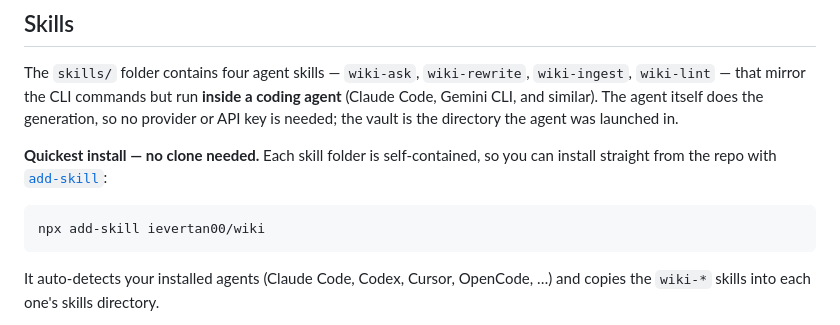
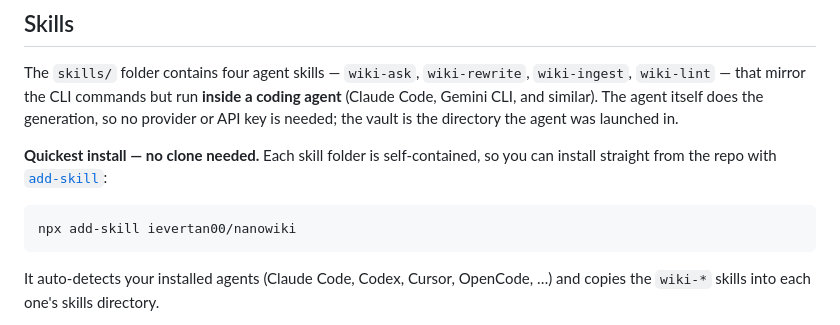
Before and after one commit to ievertan00/nanowiki, a Markdown page: README.md, the part around the change. Drawn GitHub-style.

Commit message:
docs: correct add-skill shorthand to ievertan00/nanowiki
The repo is published as nanowiki; the owner/repo shorthand is required.

Co-Authored-By: Claude Opus 4.8 <noreply@anthropic.com>

````diff
--- a/README.md
+++ b/README.md
@@ -68,7 +68,7 @@ The `skills/` folder contains four agent skills — `wiki-ask`, `wiki-rewrite`,
 **Quickest install — no clone needed.** Each skill folder is self-contained, so you can install straight from the repo with [`add-skill`](https://agentskills.io):
 
 ```powershell
-npx add-skill ievertan00/wiki
+npx add-skill ievertan00/nanowiki
 ```
 
 It auto-detects your installed agents (Claude Code, Codex, Cursor, OpenCode, …) and copies the `wiki-*` skills into each one's skills directory.
````
